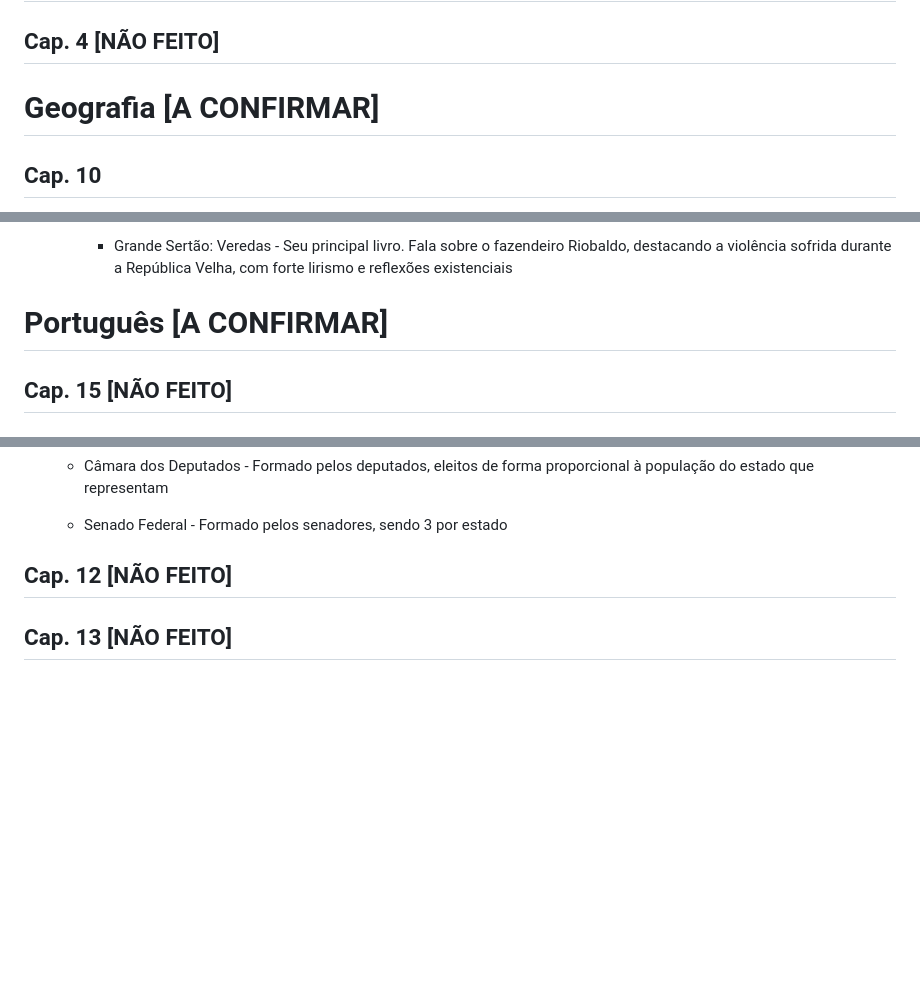
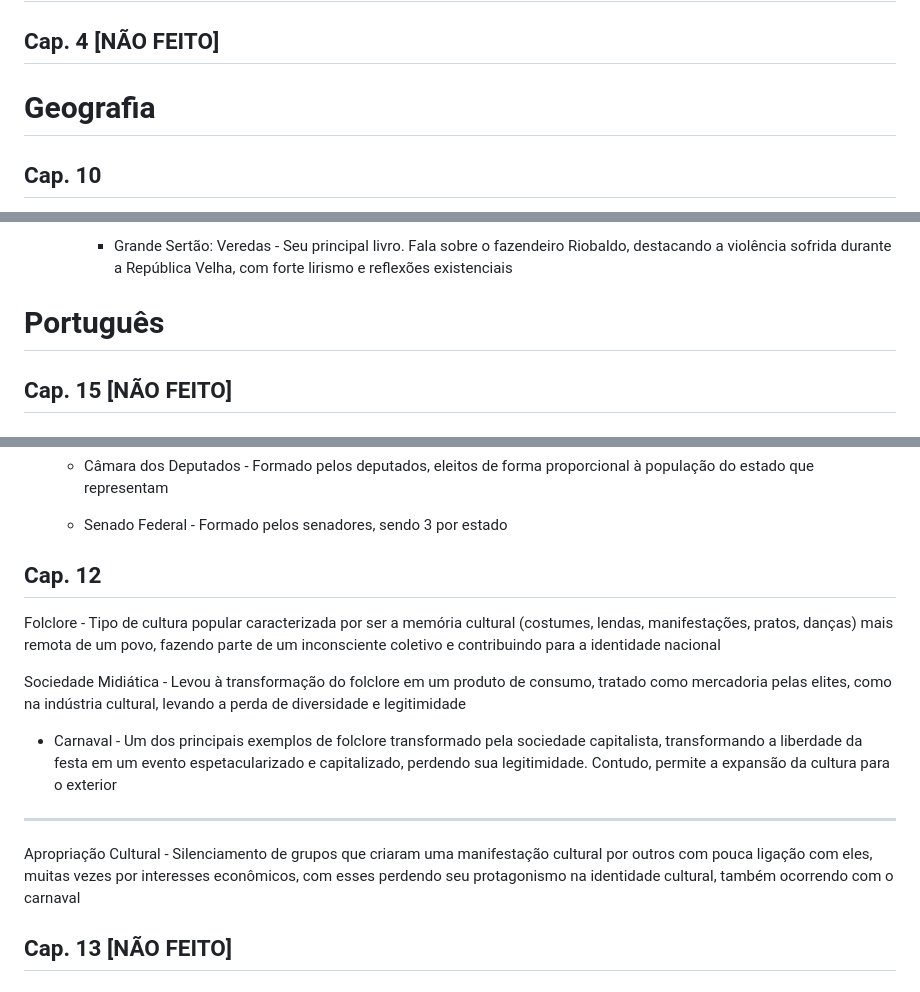
Before and after one commit to nicsamp/revisao, a Markdown page: content/prova.md, 3 parts joined by grey strips. Drawn GitHub-style; blank space fills up the shorter version.

Commit message:
cap. 12 sociologia

```diff
--- a/content/prova.md
+++ b/content/prova.md
@@ -496,7 +496,7 @@ Hannah Arendt - Filósofa caracterizada por falar sobre o totalitarismo e a vida
 
 ## Cap. 4 [NÃO FEITO]
 
-# Geografia [A CONFIRMAR]
+# Geografia
 
 ## Cap. 10
 
@@ -1061,7 +1061,7 @@ Modernismo 2ª Fase - Caracterizada pela consolidação e aprofundamento de idea
 
     - Grande Sertão: Veredas - Seu principal livro. Fala sobre o fazendeiro Riobaldo, destacando a violência sofrida durante a República Velha, com forte lirismo e reflexões existenciais
 
-# Português [A CONFIRMAR]
+# Português
 
 ## Cap. 15 [NÃO FEITO]
 
@@ -1117,7 +1117,17 @@ Poder Legislativo - Desempenhado pelo congresso nacional
 
   - Senado Federal - Formado pelos senadores, sendo 3 por estado
 
-## Cap. 12 [NÃO FEITO]
+## Cap. 12
+
+Folclore - Tipo de cultura popular caracterizada por ser a memória cultural (costumes, lendas, manifestações, pratos, danças) mais remota de um povo, fazendo parte de um inconsciente coletivo e contribuindo para a identidade nacional
+
+Sociedade Midiática - Levou à transformação do folclore em um produto de consumo, tratado como mercadoria pelas elites, como na indústria cultural, levando a perda de diversidade e legitimidade
+
+- Carnaval - Um dos principais exemplos de folclore transformado pela sociedade capitalista, transformando a liberdade da festa em um evento espetacularizado e capitalizado, perdendo sua legitimidade. Contudo, permite a expansão da cultura para o exterior
+
+---
+
+Apropriação Cultural - Silenciamento de grupos que criaram uma manifestação cultural por outros com pouca ligação com eles, muitas vezes por interesses econômicos, com esses perdendo seu protagonismo na identidade cultural, também ocorrendo com o carnaval
 
 ## Cap. 13 [NÃO FEITO]
 
```
